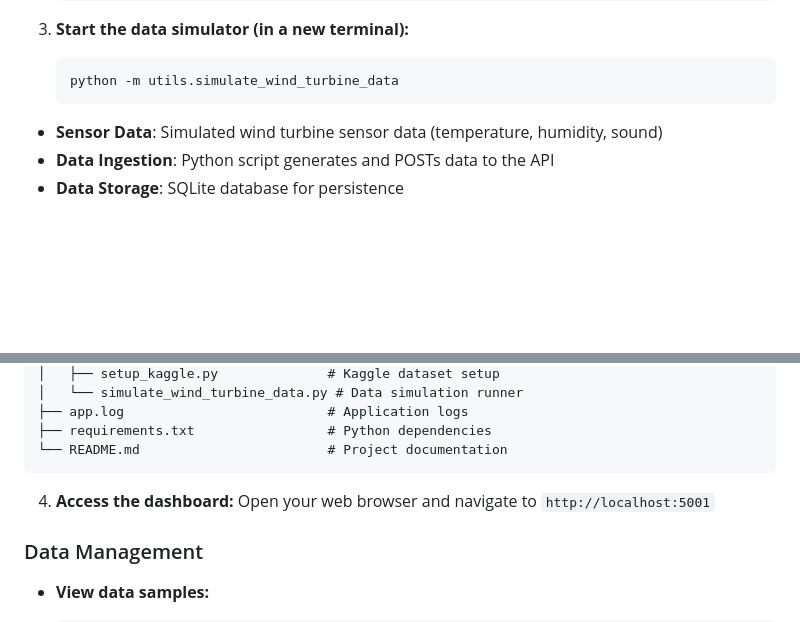
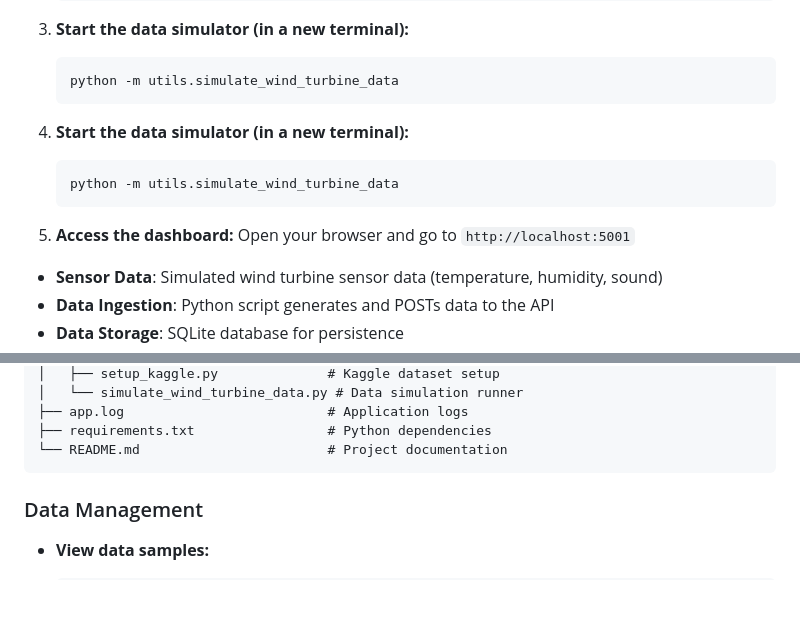
Before and after one commit to Phoebeoke3/anomaly-detector, a Markdown page: README.md, 2 parts joined by grey strips. GitHub-like rendering; blank space fills up the shorter version.

Commit message:
Updated work

````diff
--- a/README.md
+++ b/README.md
@@ -50,6 +50,16 @@ A real-time anomaly detection system for wind turbine component manufacturing fa
    ```bash
    python -m utils.simulate_wind_turbine_data
    ```
+
+
+4. **Start the data simulator (in a new terminal):**
+   ```bash
+   python -m utils.simulate_wind_turbine_data
+   ```
+
+5. **Access the dashboard:**
+   Open your browser and go to `http://localhost:5001`
+
 
 - **Sensor Data**: Simulated wind turbine sensor data (temperature, humidity, sound)
 - **Data Ingestion**: Python script generates and POSTs data to the API
@@ -138,9 +148,6 @@ Anomaly detection/
 └── README.md                        # Project documentation
 ```
 
-
-4. **Access the dashboard:**
-   Open your web browser and navigate to `http://localhost:5001`
 
 ### Data Management
 
````
